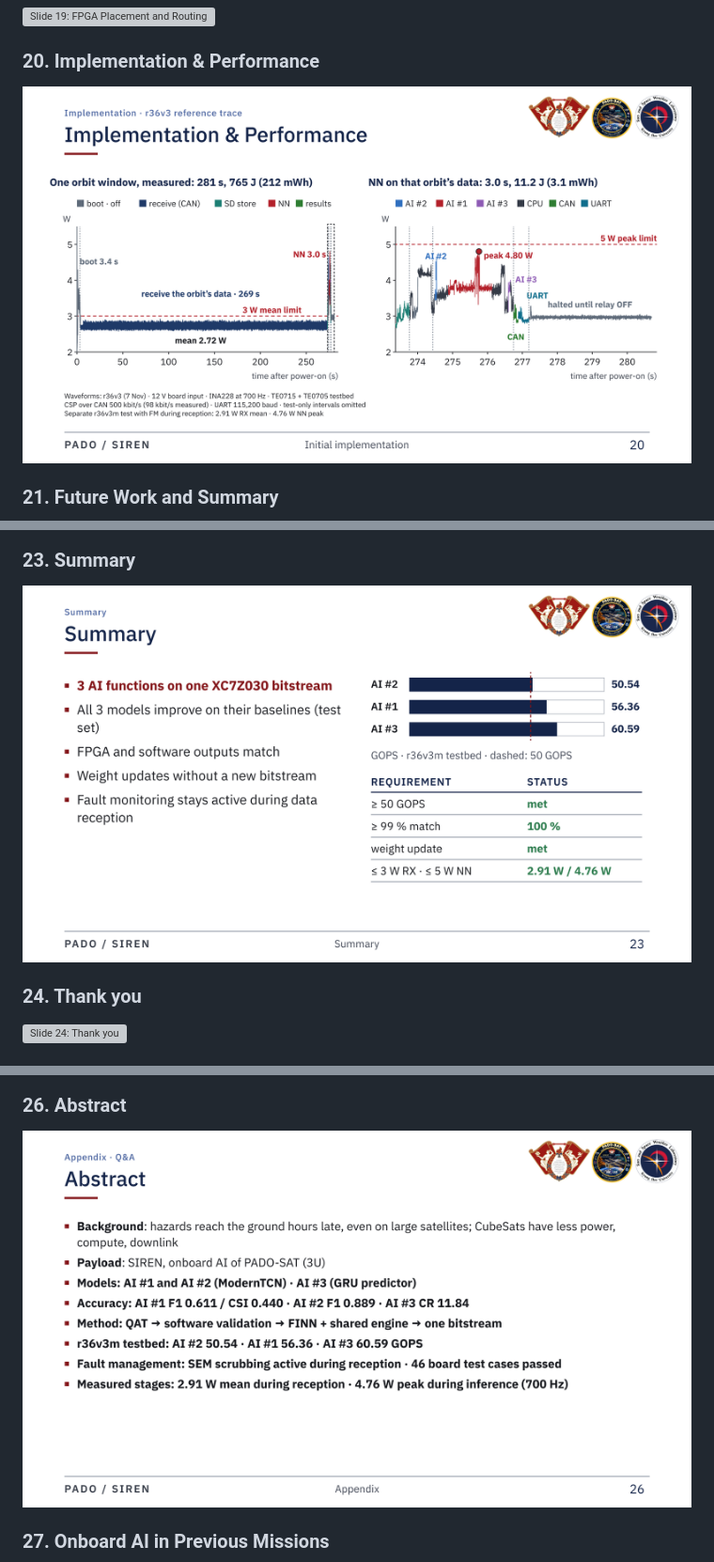
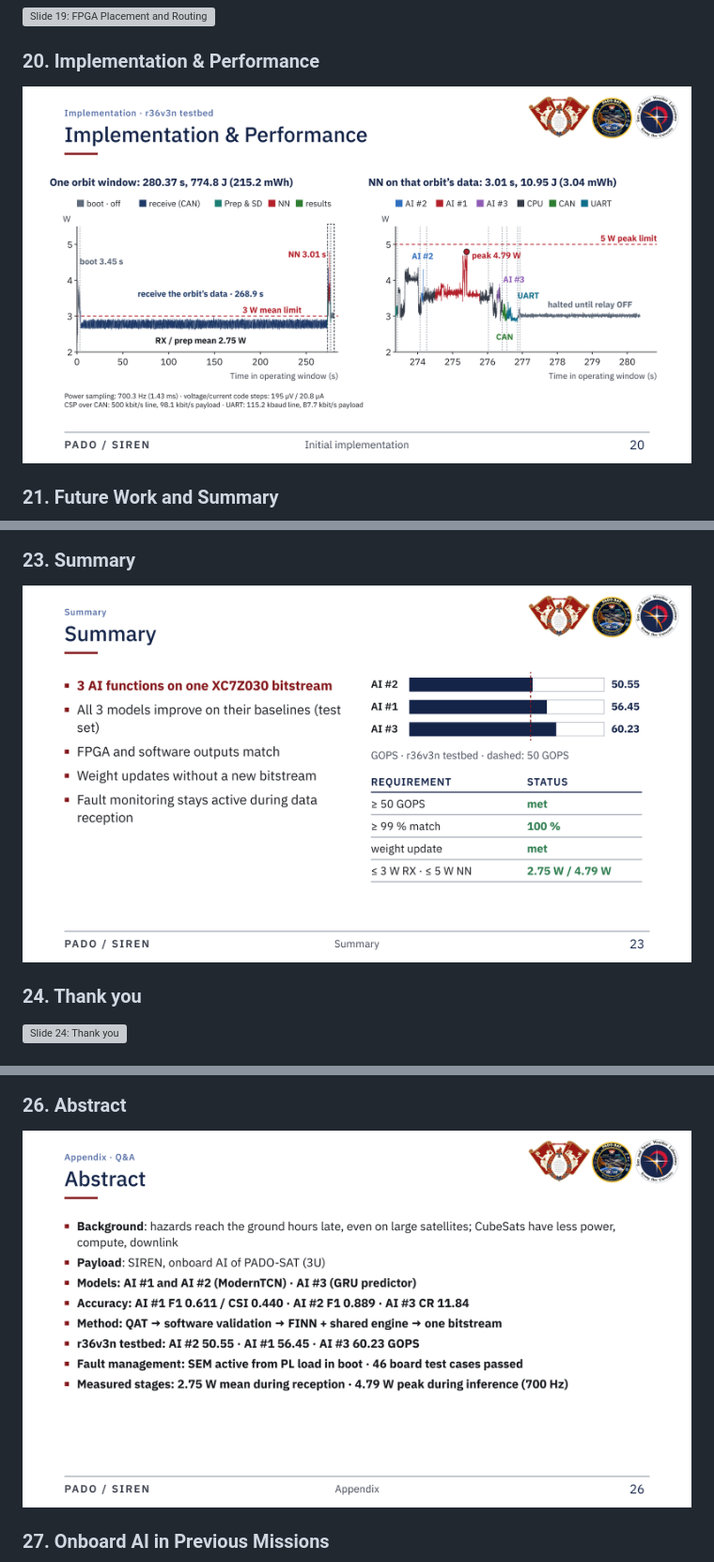
Before and after one commit to juwonde/SIREN-slides, a Markdown page: README.md, 3 parts joined by grey strips. Shown at 94% size. Rendered like a GitHub page; pictures changed too: assets/slides/20.png, assets/slides/23.png, assets/slides/26.png; grey boxes are pictures that could not be loaded.

Commit message:
Update power plots for r36v3n

```diff
--- a/README.md
+++ b/README.md
@@ -84,7 +84,7 @@ PADO-SAT의 온보드 AI 탑재체 SIREN 발표 자료입니다.
 
 ### 20. Implementation & Performance
 
-![Slide 20: Implementation & Performance](assets/slides/20.png?v=87ca4bf5568a)
+![Slide 20: Implementation & Performance](assets/slides/20.png?v=32aa7e9c98e1)
 
 ### 21. Future Work and Summary
 
@@ -96,7 +96,7 @@ PADO-SAT의 온보드 AI 탑재체 SIREN 발표 자료입니다.
 
 ### 23. Summary
 
-![Slide 23: Summary](assets/slides/23.png?v=4ca186679ec5)
+![Slide 23: Summary](assets/slides/23.png?v=aa6ac5a9ca03)
 
 ### 24. Thank you
 
@@ -110,7 +110,7 @@ PADO-SAT의 온보드 AI 탑재체 SIREN 발표 자료입니다.
 
 ### 26. Abstract
 
-![Slide 26: Abstract](assets/slides/26.png?v=f2d9ba45e3ca)
+![Slide 26: Abstract](assets/slides/26.png?v=353af89b632e)
 
 ### 27. Onboard AI in Previous Missions
 
```
Also changed, not shown: 1 other file.
